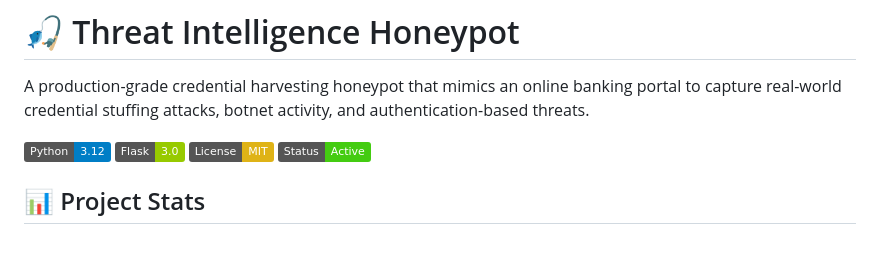
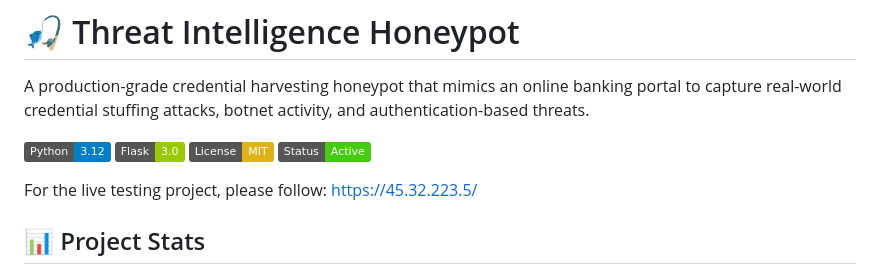
Before and after one commit to GoodEvening07/threat-intelligence-honeypot, a Markdown page: README.md, the part around the change. Rendered like a GitHub page; badges without logos; blank space fills up the shorter version.

Commit message:
Update README with live testing project link
Added live testing project link to README.

```diff
--- a/README.md
+++ b/README.md
@@ -6,6 +6,8 @@ A production-grade credential harvesting honeypot that mimics an online banking
 ![Flask](https://img.shields.io/badge/Flask-3.0-green)
 ![License](https://img.shields.io/badge/License-MIT-yellow)
 ![Status](https://img.shields.io/badge/Status-Active-success)
+
+For the live testing project, please follow: https://45.32.223.5/
 
 ## 📊 Project Stats
 
```
